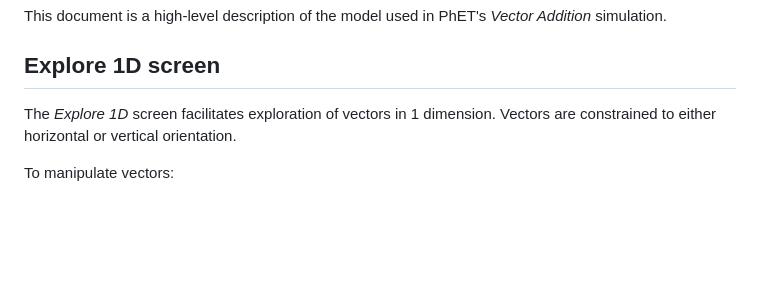
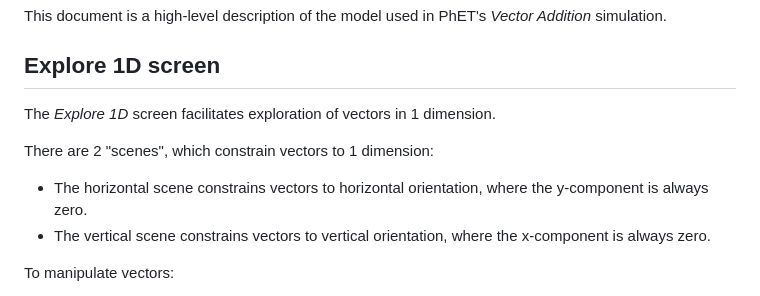
Before and after one commit to phetsims/vector-addition, a Markdown page: doc/model.md, the part around the change. Drawn GitHub-style; blank space fills up the shorter version.

Commit message:
https://github.com/phetsims/vector-addition/issues/301

```diff
--- a/doc/model.md
+++ b/doc/model.md
@@ -4,8 +4,11 @@ This document is a high-level description of the model used in PhET's _Vector Ad
 
 ## Explore 1D screen
 
-The _Explore 1D_ screen facilitates exploration of vectors in 1 dimension. Vectors are constrained to either horizontal
-or vertical orientation.
+The _Explore 1D_ screen facilitates exploration of vectors in 1 dimension.
+
+There are 2 "scenes", which constrain vectors to 1 dimension:
+* The horizontal scene constrains vectors to horizontal orientation, where the y-component is always zero.
+* The vertical scene constrains vectors to vertical orientation, where the x-component is always zero.
 
 To manipulate vectors:
 
```
